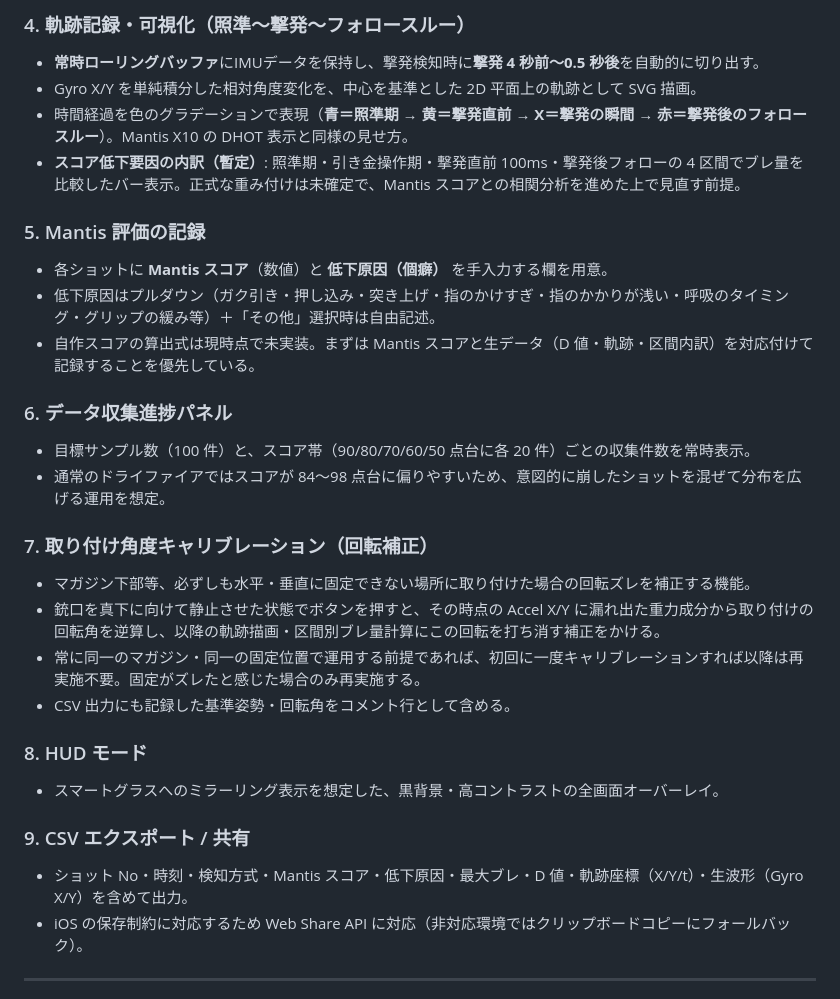
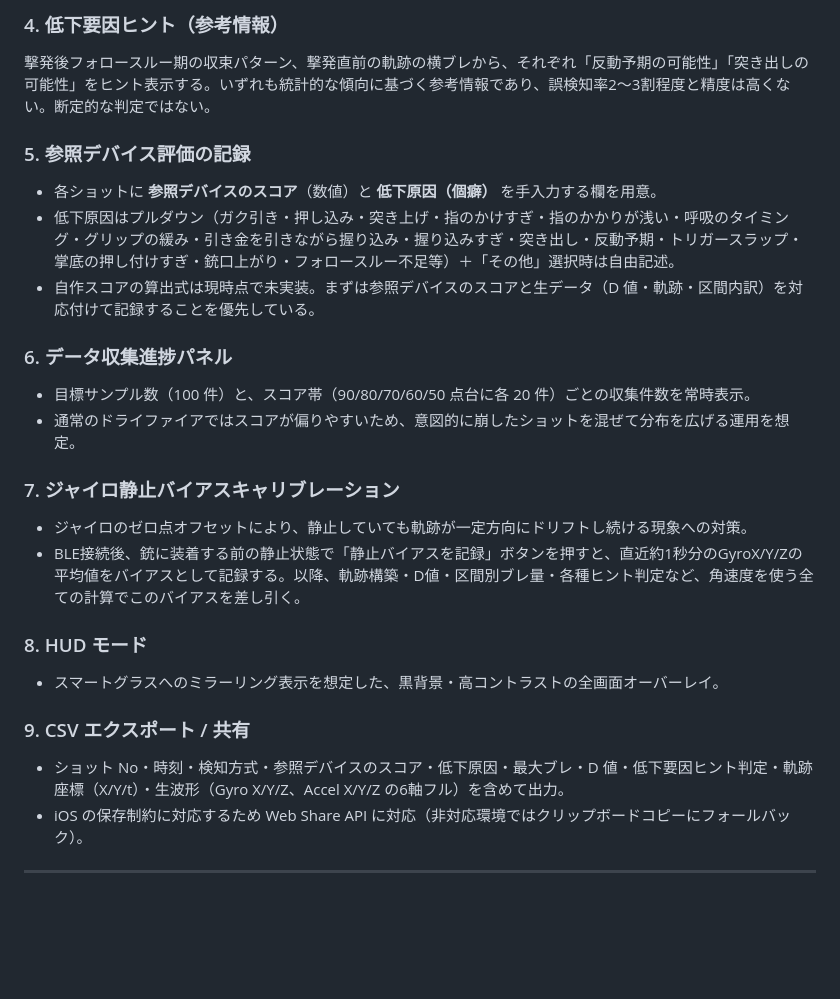
Before and after one commit to okada198803/Marksmanship-Coach-Personal-Training-Coaching-System, a Markdown page: README.md, the part around one of its changes. GitHub-like rendering; blank space fills up the shorter version.

```diff
--- a/README.md
+++ b/README.md
@@ -53,30 +55,25 @@ Mantis X10 のような製品は、内部の物理数値（角速度・加速度
 
-### 4. 軌跡記録・可視化（照準〜撃発〜フォロースルー）
-* **常時ローリングバッファ**にIMUデータを保持し、撃発検知時に**撃発 4 秒前〜0.5 秒後**を自動的に切り出す。
-* Gyro X/Y を単純積分した相対角度変化を、中心を基準とした 2D 平面上の軌跡として SVG 描画。
-* 時間経過を色のグラデーションで表現（**青＝照準期 → 黄＝撃発直前 → X＝撃発の瞬間 → 赤＝撃発後のフォロースルー**）。Mantis X10 の DHOT 表示と同様の見せ方。
-* **スコア低下要因の内訳（暫定）**: 照準期・引き金操作期・撃発直前 100ms・撃発後フォローの 4 区間でブレ量を比較したバー表示。正式な重み付けは未確定で、Mantis スコアとの相関分析を進めた上で見直す前提。
+### 4. 低下要因ヒント（参考情報）
+撃発後フォロースルー期の収束パターン、撃発直前の軌跡の横ブレから、それぞれ「反動予期の可能性」「突き出しの可能性」をヒント表示する。いずれも統計的な傾向に基づく参考情報であり、誤検知率2〜3割程度と精度は高くない。断定的な判定ではない。
 
-### 5. Mantis 評価の記録
-* 各ショットに **Mantis スコア**（数値）と **低下原因（個癖）** を手入力する欄を用意。
-* 低下原因はプルダウン（ガク引き・押し込み・突き上げ・指のかけすぎ・指のかかりが浅い・呼吸のタイミング・グリップの緩み等）＋「その他」選択時は自由記述。
-* 自作スコアの算出式は現時点で未実装。まずは Mantis スコアと生データ（D 値・軌跡・区間内訳）を対応付けて記録することを優先している。
+### 5. 参照デバイス評価の記録
+* 各ショットに **参照デバイスのスコア**（数値）と **低下原因（個癖）** を手入力する欄を用意。
+* 低下原因はプルダウン（ガク引き・押し込み・突き上げ・指のかけすぎ・指のかかりが浅い・呼吸のタイミング・グリップの緩み・引き金を引きながら握り込み・握り込みすぎ・突き出し・反動予期・トリガースラップ・掌底の押し付けすぎ・銃口上がり・フォロースルー不足等）＋「その他」選択時は自由記述。
+* 自作スコアの算出式は現時点で未実装。まずは参照デバイスのスコアと生データ（D 値・軌跡・区間内訳）を対応付けて記録することを優先している。
 
 ### 6. データ収集進捗パネル
 * 目標サンプル数（100 件）と、スコア帯（90/80/70/60/50 点台に各 20 件）ごとの収集件数を常時表示。
-* 通常のドライファイアではスコアが 84〜98 点台に偏りやすいため、意図的に崩したショットを混ぜて分布を広げる運用を想定。
+* 通常のドライファイアではスコアが偏りやすいため、意図的に崩したショットを混ぜて分布を広げる運用を想定。
 
-### 7. 取り付け角度キャリブレーション（回転補正）
-* マガジン下部等、必ずしも水平・垂直に固定できない場所に取り付けた場合の回転ズレを補正する機能。
-* 銃口を真下に向けて静止させた状態でボタンを押すと、その時点の Accel X/Y に漏れ出た重力成分から取り付けの回転角を逆算し、以降の軌跡描画・区間別ブレ量計算にこの回転を打ち消す補正をかける。
-* 常に同一のマガジン・同一の固定位置で運用する前提であれば、初回に一度キャリブレーションすれば以降は再実施不要。固定がズレたと感じた場合のみ再実施する。
-* CSV 出力にも記録した基準姿勢・回転角をコメント行として含める。
+### 7. ジャイロ静止バイアスキャリブレーション
+* ジャイロのゼロ点オフセットにより、静止していても軌跡が一定方向にドリフトし続ける現象への対策。
+* BLE接続後、銃に装着する前の静止状態で「静止バイアスを記録」ボタンを押すと、直近約1秒分のGyroX/Y/Zの平均値をバイアスとして記録する。以降、軌跡構築・D値・区間別ブレ量・各種ヒント判定など、角速度を使う全ての計算でこのバイアスを差し引く。
 
 ### 8. HUD モード
 * スマートグラスへのミラーリング表示を想定した、黒背景・高コントラストの全画面オーバーレイ。
 
 ### 9. CSV エクスポート / 共有
-* ショット No・時刻・検知方式・Mantis スコア・低下原因・最大ブレ・D 値・軌跡座標（X/Y/t）・生波形（Gyro X/Y）を含めて出力。
+* ショット No・時刻・検知方式・参照デバイスのスコア・低下原因・最大ブレ・D 値・低下要因ヒント判定・軌跡座標（X/Y/t）・生波形（Gyro X/Y/Z、Accel X/Y/Z の6軸フル）を含めて出力。
 * iOS の保存制約に対応するため Web Share API に対応（非対応環境ではクリップボードコピーにフォールバック）。
 
 ---
```
Also changed, not shown: other parts of README.md (+50 -46 lines).
